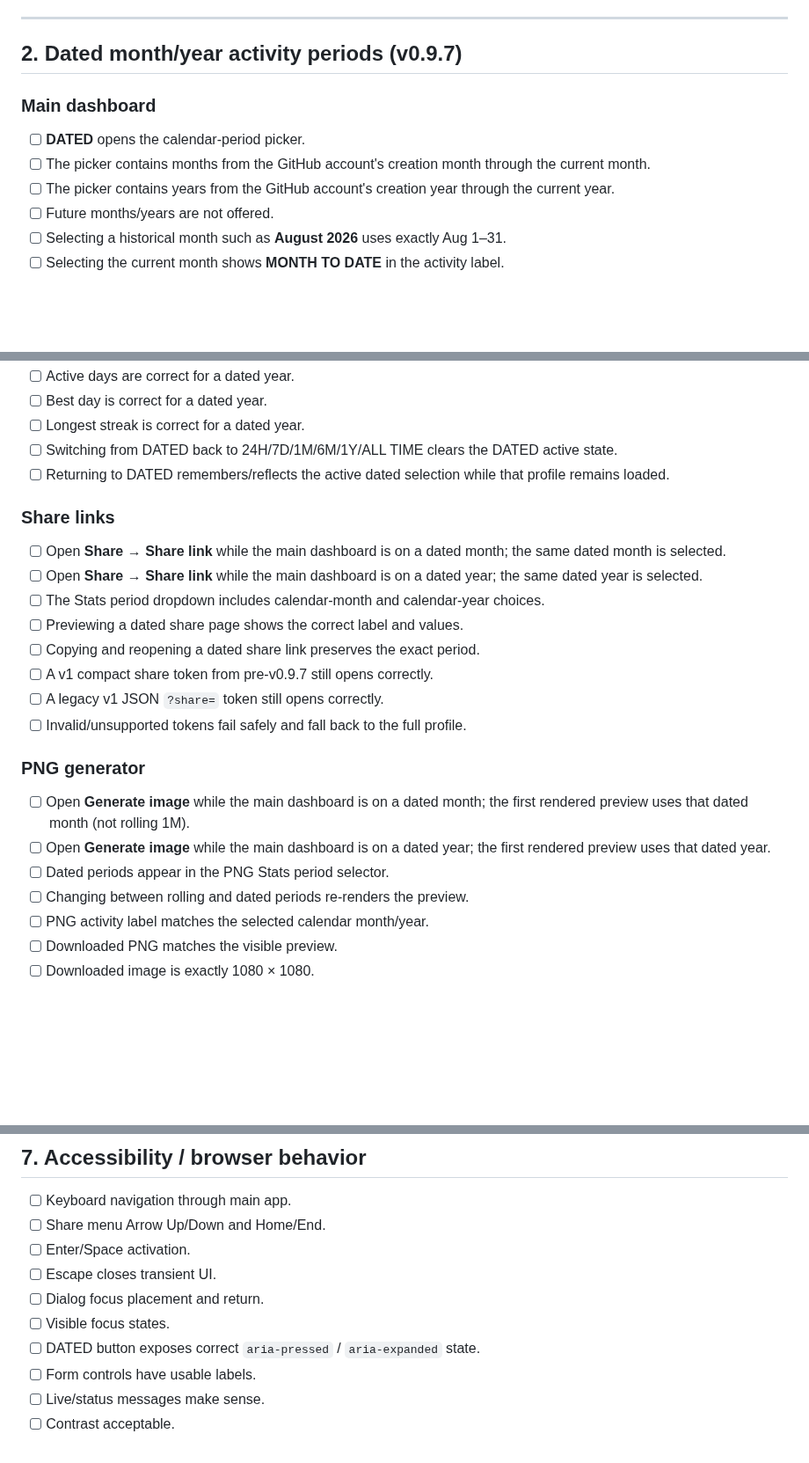
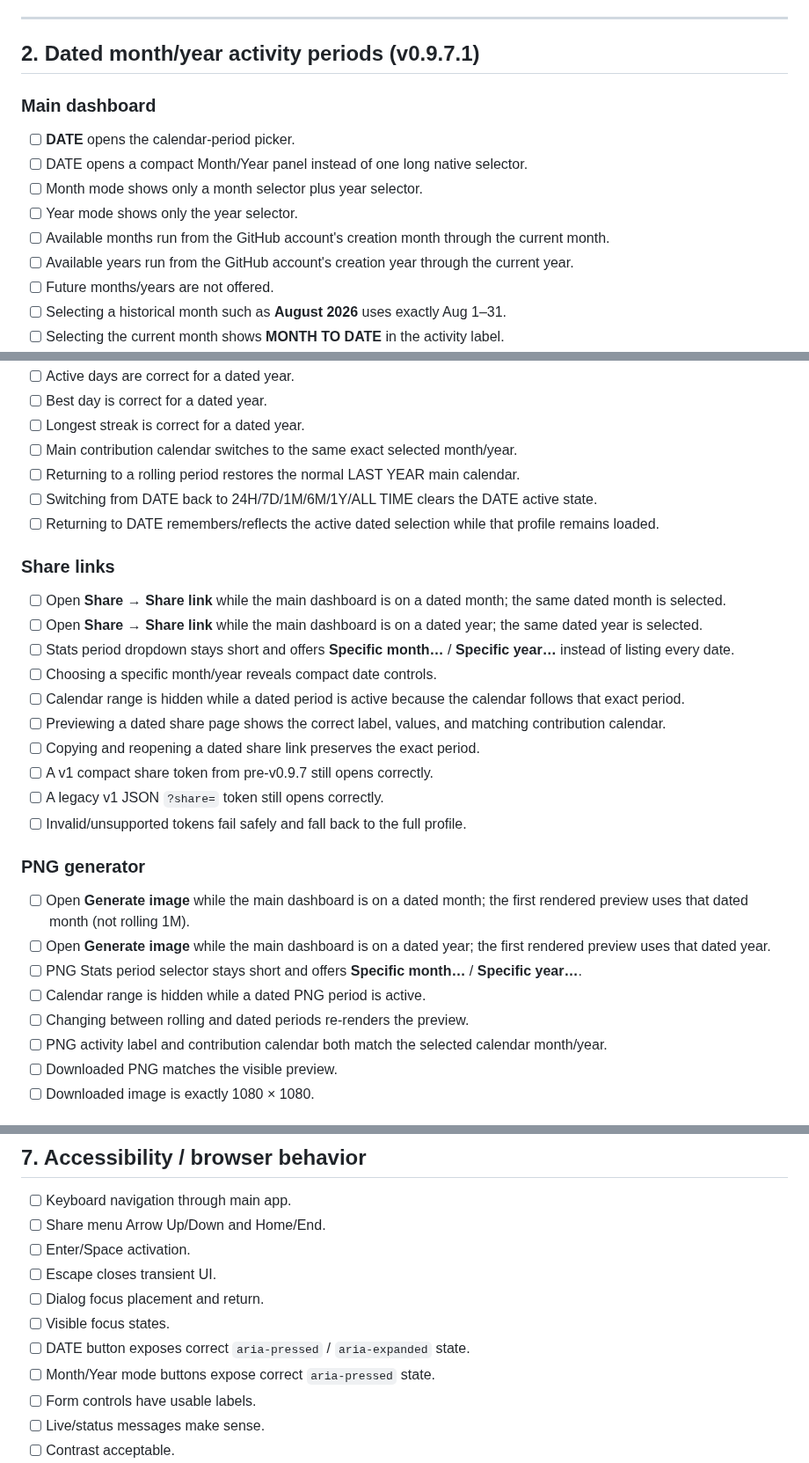
Before and after one commit to JPLuker/Gitbrag, a Markdown page: FINAL-TEST.md, 3 parts joined by grey strips. Shown at 88% size. Rendered like a GitHub page; blank space fills up the shorter version.

Commit message:
Update final test gate for simplified date UI

```diff
--- a/FINAL-TEST.md
+++ b/FINAL-TEST.md
@@ -20,13 +20,16 @@ Automated/static checks should be run before this document is used. Do not mark
 
 ---
 
-## 2. Dated month/year activity periods (v0.9.7)
+## 2. Dated month/year activity periods (v0.9.7.1)
 
 ### Main dashboard
 
-- [ ] **DATED** opens the calendar-period picker.
-- [ ] The picker contains months from the GitHub account's creation month through the current month.
-- [ ] The picker contains years from the GitHub account's creation year through the current year.
+- [ ] **DATE** opens the calendar-period picker.
+- [ ] DATE opens a compact Month/Year panel instead of one long native selector.
+- [ ] Month mode shows only a month selector plus year selector.
+- [ ] Year mode shows only the year selector.
+- [ ] Available months run from the GitHub account's creation month through the current month.
+- [ ] Available years run from the GitHub account's creation year through the current year.
 - [ ] Future months/years are not offered.
 - [ ] Selecting a historical month such as **August 2026** uses exactly Aug 1–31.
 - [ ] Selecting the current month shows **MONTH TO DATE** in the activity label.
@@ -40,15 +43,19 @@ Automated/static checks should be run before this document is used. Do not mark
 - [ ] Active days are correct for a dated year.
 - [ ] Best day is correct for a dated year.
 - [ ] Longest streak is correct for a dated year.
-- [ ] Switching from DATED back to 24H/7D/1M/6M/1Y/ALL TIME clears the DATED active state.
-- [ ] Returning to DATED remembers/reflects the active dated selection while that profile remains loaded.
+- [ ] Main contribution calendar switches to the same exact selected month/year.
+- [ ] Returning to a rolling period restores the normal LAST YEAR main calendar.
+- [ ] Switching from DATE back to 24H/7D/1M/6M/1Y/ALL TIME clears the DATE active state.
+- [ ] Returning to DATE remembers/reflects the active dated selection while that profile remains loaded.
 
 ### Share links
 
 - [ ] Open **Share → Share link** while the main dashboard is on a dated month; the same dated month is selected.
 - [ ] Open **Share → Share link** while the main dashboard is on a dated year; the same dated year is selected.
-- [ ] The Stats period dropdown includes calendar-month and calendar-year choices.
-- [ ] Previewing a dated share page shows the correct label and values.
+- [ ] Stats period dropdown stays short and offers **Specific month…** / **Specific year…** instead of listing every date.
+- [ ] Choosing a specific month/year reveals compact date controls.
+- [ ] Calendar range is hidden while a dated period is active because the calendar follows that exact period.
+- [ ] Previewing a dated share page shows the correct label, values, and matching contribution calendar.
 - [ ] Copying and reopening a dated share link preserves the exact period.
 - [ ] A v1 compact share token from pre-v0.9.7 still opens correctly.
 - [ ] A legacy v1 JSON `?share=` token still opens correctly.
@@ -58,9 +65,10 @@ Automated/static checks should be run before this document is used. Do not mark
 
 - [ ] Open **Generate image** while the main dashboard is on a dated month; the first rendered preview uses that dated month (not rolling 1M).
 - [ ] Open **Generate image** while the main dashboard is on a dated year; the first rendered preview uses that dated year.
-- [ ] Dated periods appear in the PNG Stats period selector.
+- [ ] PNG Stats period selector stays short and offers **Specific month…** / **Specific year…**.
+- [ ] Calendar range is hidden while a dated PNG period is active.
 - [ ] Changing between rolling and dated periods re-renders the preview.
-- [ ] PNG activity label matches the selected calendar month/year.
+- [ ] PNG activity label and contribution calendar both match the selected calendar month/year.
 - [ ] Downloaded PNG matches the visible preview.
 - [ ] Downloaded image is exactly 1080 × 1080.
 
@@ -189,7 +197,8 @@ These checks cannot be proven by static source inspection alone.
 - [ ] Escape closes transient UI.
 - [ ] Dialog focus placement and return.
 - [ ] Visible focus states.
-- [ ] DATED button exposes correct `aria-pressed` / `aria-expanded` state.
+- [ ] DATE button exposes correct `aria-pressed` / `aria-expanded` state.
+- [ ] Month/Year mode buttons expose correct `aria-pressed` state.
 - [ ] Form controls have usable labels.
 - [ ] Live/status messages make sense.
 - [ ] Contrast acceptable.
```
